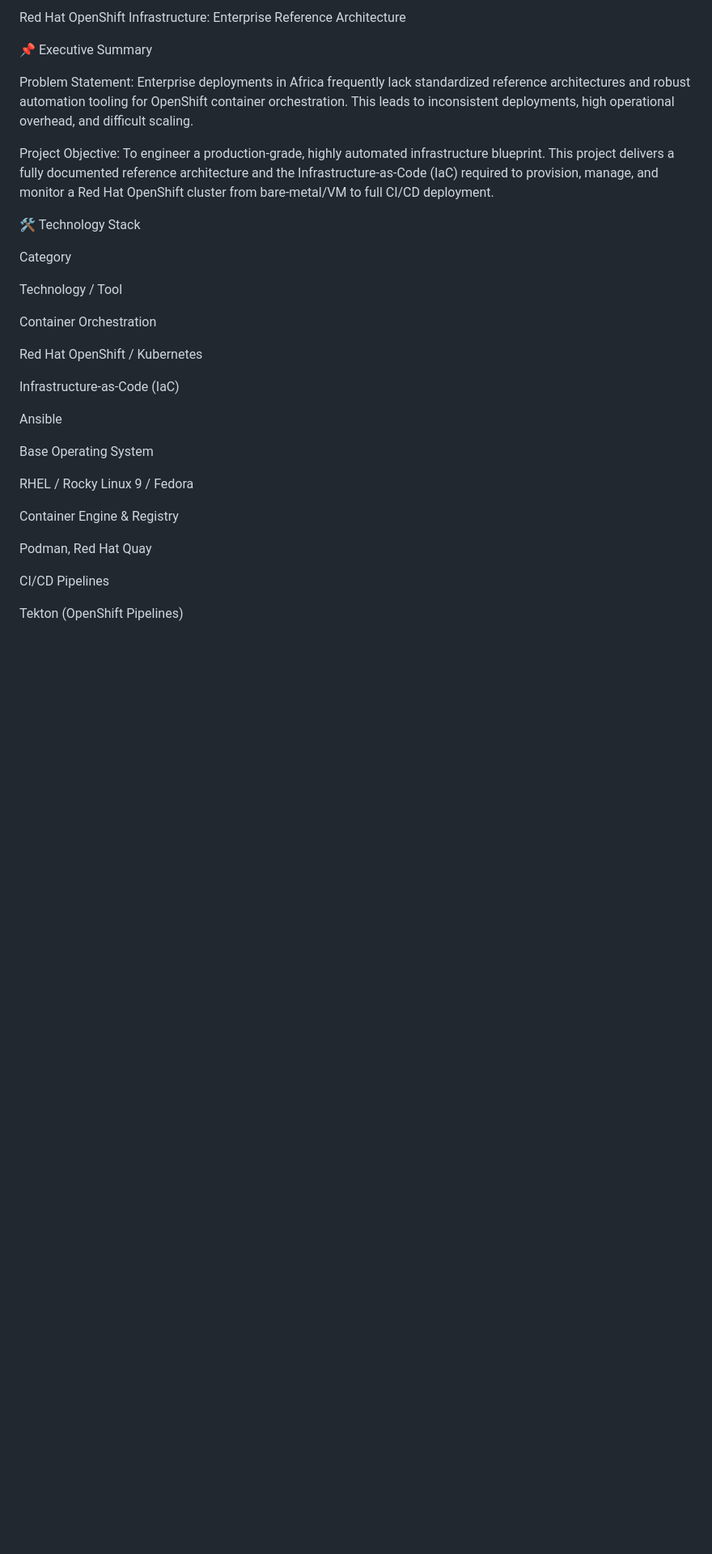
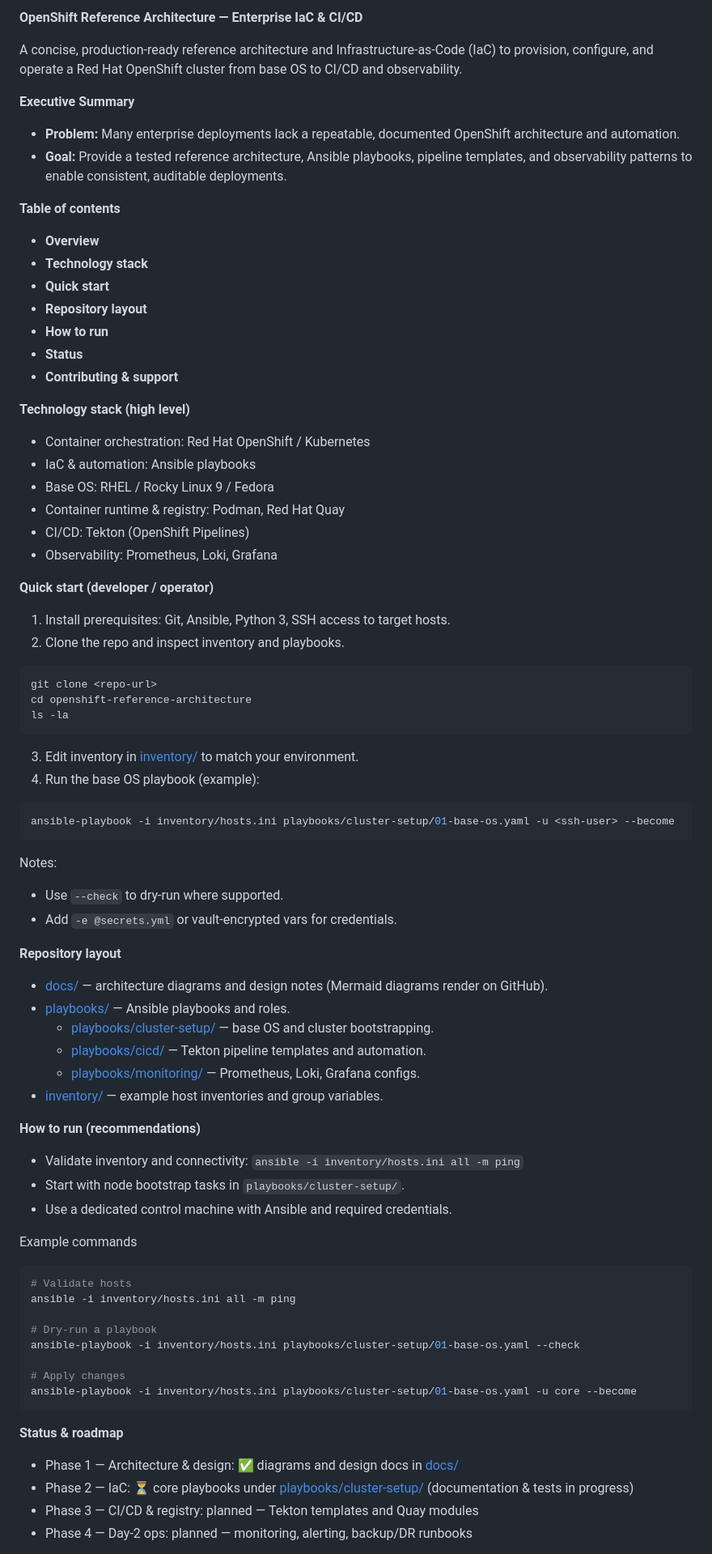
Before and after one commit to Movineo/openshift-reference-architecture, a Markdown page: README.md, the part around one of its changes. Shown at 81% size. Rendered like a GitHub page; blank space fills up the shorter version.

Commit message:
docs: added comprehensive project charter and roadmap

````diff
--- a/README.md
+++ b/README.md
@@ -1,34 +1,78 @@
-Red Hat OpenShift Infrastructure: Enterprise Reference Architecture
+**OpenShift Reference Architecture — Enterprise IaC & CI/CD**
 
-📌 Executive Summary
+A concise, production-ready reference architecture and Infrastructure-as-Code (IaC) to provision, configure, and operate a Red Hat OpenShift cluster from base OS to CI/CD and observability.
 
-Problem Statement: Enterprise deployments in Africa frequently lack standardized reference architectures and robust automation tooling for OpenShift container orchestration. This leads to inconsistent deployments, high operational overhead, and difficult scaling.
+**Executive Summary**
+- **Problem:** Many enterprise deployments lack a repeatable, documented OpenShift architecture and automation.
+- **Goal:** Provide a tested reference architecture, Ansible playbooks, pipeline templates, and observability patterns to enable consistent, auditable deployments.
 
-Project Objective: To engineer a production-grade, highly automated infrastructure blueprint. This project delivers a fully documented reference architecture and the Infrastructure-as-Code (IaC) required to provision, manage, and monitor a Red Hat OpenShift cluster from bare-metal/VM to full CI/CD deployment.
+**Table of contents**
+- **Overview**
+- **Technology stack**
+- **Quick start**
+- **Repository layout**
+- **How to run**
+- **Status**
+- **Contributing & support**
 
-🛠️ Technology Stack
+**Technology stack (high level)**
+- Container orchestration: Red Hat OpenShift / Kubernetes
+- IaC & automation: Ansible playbooks
+- Base OS: RHEL / Rocky Linux 9 / Fedora
+- Container runtime & registry: Podman, Red Hat Quay
+- CI/CD: Tekton (OpenShift Pipelines)
+- Observability: Prometheus, Loki, Grafana
 
-Category
+**Quick start (developer / operator)**
+1. Install prerequisites: Git, Ansible, Python 3, SSH access to target hosts.
+2. Clone the repo and inspect inventory and playbooks.
 
-Technology / Tool
+```bash
+git clone <repo-url>
+cd openshift-reference-architecture
+ls -la
+```
 
-Container Orchestration
+3. Edit inventory in [inventory/](inventory/) to match your environment.
+4. Run the base OS playbook (example):
 
-Red Hat OpenShift / Kubernetes
+```bash
+ansible-playbook -i inventory/hosts.ini playbooks/cluster-setup/01-base-os.yaml -u <ssh-user> --become
+```
 
-Infrastructure-as-Code (IaC)
+Notes:
+- Use `--check` to dry-run where supported.
+- Add `-e @secrets.yml` or vault-encrypted vars for credentials.
 
-Ansible
+**Repository layout**
+- [docs/](docs/) — architecture diagrams and design notes (Mermaid diagrams render on GitHub).
+- [playbooks/](playbooks/) — Ansible playbooks and roles.
+	- [playbooks/cluster-setup/](playbooks/cluster-setup/) — base OS and cluster bootstrapping.
+	- [playbooks/cicd/](playbooks/cicd/) — Tekton pipeline templates and automation.
+	- [playbooks/monitoring/](playbooks/monitoring/) — Prometheus, Loki, Grafana configs.
+- [inventory/](inventory/) — example host inventories and group variables.
 
-Base Operating System
+**How to run (recommendations)**
+- Validate inventory and connectivity: `ansible -i inventory/hosts.ini all -m ping`
+- Start with node bootstrap tasks in `playbooks/cluster-setup/`.
+- Use a dedicated control machine with Ansible and required credentials.
 
-RHEL / Rocky Linux 9 / Fedora
+Example commands
 
-Container Engine & Registry
+```bash
+# Validate hosts
+ansible -i inventory/hosts.ini all -m ping
 
-Podman, Red Hat Quay
+# Dry-run a playbook
+ansible-playbook -i inventory/hosts.ini playbooks/cluster-setup/01-base-os.yaml --check
 
-CI/CD Pipelines
+# Apply changes
+ansible-playbook -i inventory/hosts.ini playbooks/cluster-setup/01-base-os.yaml -u core --become
+```
 
-Tekton (OpenShift Pipelines)
+**Status & roadmap**
+- Phase 1 — Architecture & design: ✅ diagrams and design docs in [docs/](docs/)
+- Phase 2 — IaC: ⏳ core playbooks under [playbooks/cluster-setup/](playbooks/cluster-setup/) (documentation & tests in progress)
+- Phase 3 — CI/CD & registry: planned — Tekton templates and Quay modules
+- Phase 4 — Day-2 ops: planned — monitoring, alerting, backup/DR runbooks
 
````
Also changed, not shown: other parts of README.md (+13 -82 lines).
